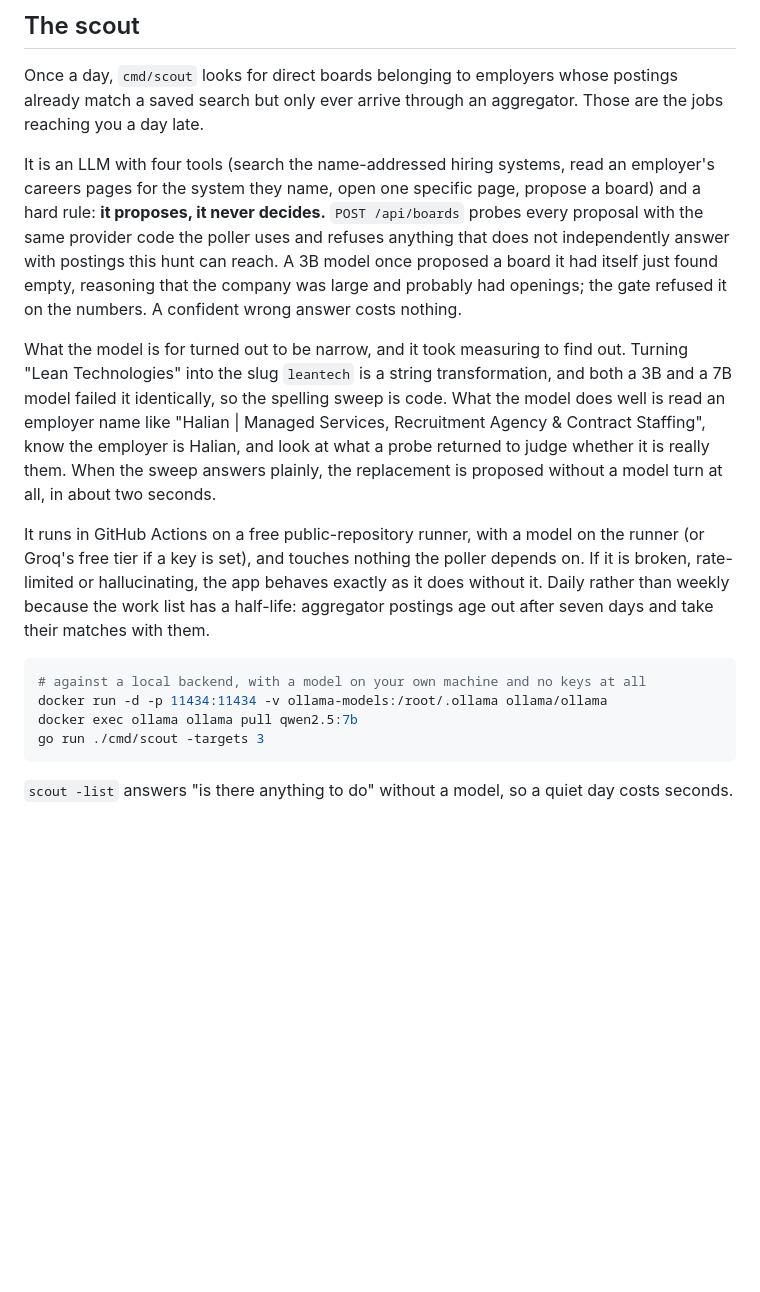
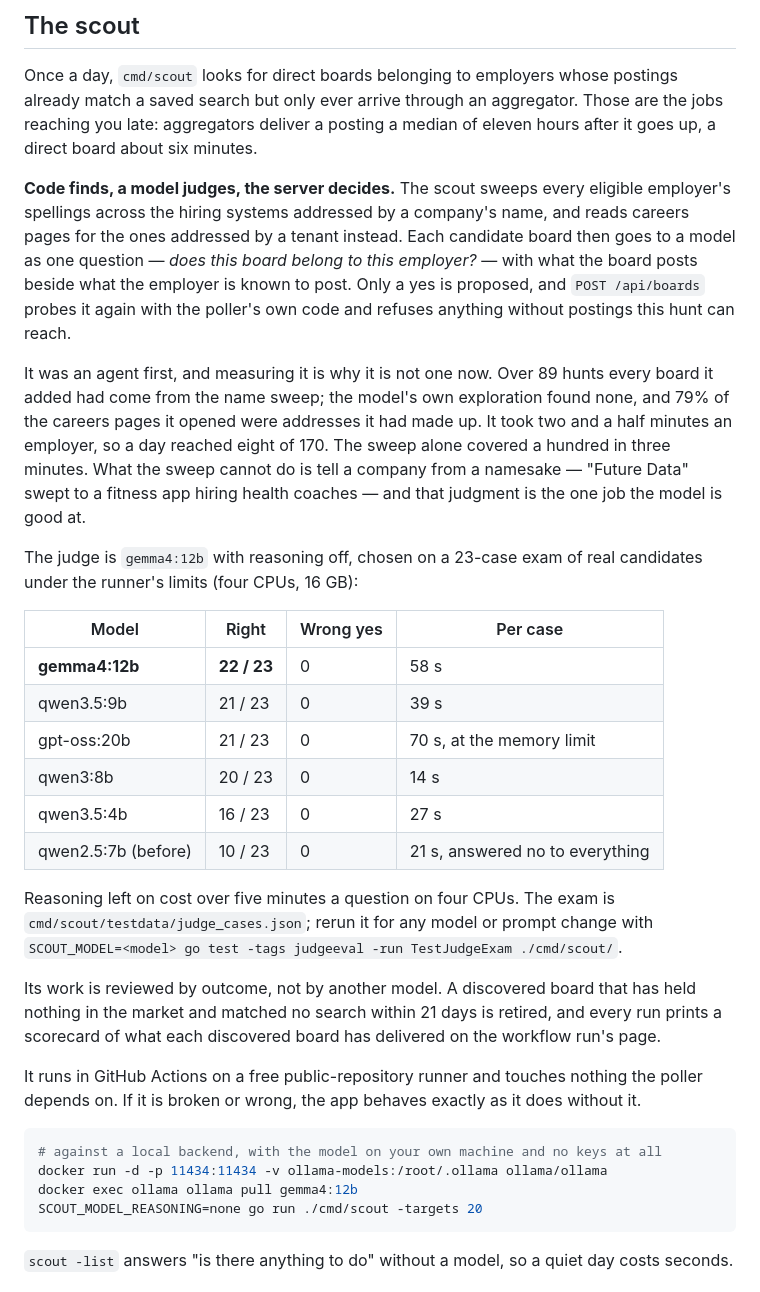
Before and after one commit to junaid51/job-pulse, a Markdown page: README.md, the part around the change. Drawn GitHub-style; blank space fills up the shorter version.

Commit message:
describe the scout as it now works, with the exam that chose its model

````diff
--- a/README.md
+++ b/README.md
@@ -83,38 +83,55 @@ poller that has fallen behind.
 
 Once a day, `cmd/scout` looks for direct boards belonging to employers whose
 postings already match a saved search but only ever arrive through an
-aggregator. Those are the jobs reaching you a day late.
+aggregator. Those are the jobs reaching you late: aggregators deliver a posting
+a median of eleven hours after it goes up, a direct board about six minutes.
 
-It is an LLM with four tools (search the name-addressed hiring systems, read
-an employer's careers pages for the system they name, open one specific page,
-propose a board) and a hard rule: **it proposes, it never decides.**
-`POST /api/boards` probes every proposal with the same provider code the poller
-uses and refuses anything that does not independently answer with postings
-this hunt can reach. A 3B model once proposed a board it had itself just found
-empty, reasoning that the company was large and probably had openings; the
-gate refused it on the numbers. A confident wrong answer costs nothing.
+**Code finds, a model judges, the server decides.** The scout sweeps every
+eligible employer's spellings across the hiring systems addressed by a company's
+name, and reads careers pages for the ones addressed by a tenant instead. Each
+candidate board then goes to a model as one question — *does this board belong
+to this employer?* — with what the board posts beside what the employer is known
+to post. Only a yes is proposed, and `POST /api/boards` probes it again with the
+poller's own code and refuses anything without postings this hunt can reach.
 
-What the model is for turned out to be narrow, and it took measuring to find
-out. Turning "Lean Technologies" into the slug `leantech` is a string
-transformation, and both a 3B and a 7B model failed it identically, so the
-spelling sweep is code. What the model does well is read an employer name like
-"Halian | Managed Services, Recruitment Agency & Contract Staffing", know the
-employer is Halian, and look at what a probe returned to judge whether it is
-really them. When the sweep answers plainly, the replacement is proposed
-without a model turn at all, in about two seconds.
+It was an agent first, and measuring it is why it is not one now. Over 89 hunts
+every board it added had come from the name sweep; the model's own exploration
+found none, and 79% of the careers pages it opened were addresses it had made
+up. It took two and a half minutes an employer, so a day reached eight of 170.
+The sweep alone covered a hundred in three minutes. What the sweep cannot do is
+tell a company from a namesake — "Future Data" swept to a fitness app hiring
+health coaches — and that judgment is the one job the model is good at.
 
-It runs in GitHub Actions on a free public-repository runner, with a model on
-the runner (or Groq's free tier if a key is set), and touches nothing the
-poller depends on. If it is broken, rate-limited or hallucinating, the app
-behaves exactly as it does without it. Daily rather than weekly because the
-work list has a half-life: aggregator postings age out after seven days and
-take their matches with them.
+The judge is `gemma4:12b` with reasoning off, chosen on a 23-case exam of real
+candidates under the runner's limits (four CPUs, 16 GB):
+
+| Model | Right | Wrong yes | Per case |
+|---|---|---|---|
+| **gemma4:12b** | **22 / 23** | 0 | 58 s |
+| qwen3.5:9b | 21 / 23 | 0 | 39 s |
+| gpt-oss:20b | 21 / 23 | 0 | 70 s, at the memory limit |
+| qwen3:8b | 20 / 23 | 0 | 14 s |
+| qwen3.5:4b | 16 / 23 | 0 | 27 s |
+| qwen2.5:7b (before) | 10 / 23 | 0 | 21 s, answered no to everything |
+
+Reasoning left on cost over five minutes a question on four CPUs. The exam is
+`cmd/scout/testdata/judge_cases.json`; rerun it for any model or prompt change
+with `SCOUT_MODEL=<model> go test -tags judgeeval -run TestJudgeExam ./cmd/scout/`.
+
+Its work is reviewed by outcome, not by another model. A discovered board that
+has held nothing in the market and matched no search within 21 days is retired,
+and every run prints a scorecard of what each discovered board has delivered on
+the workflow run's page.
+
+It runs in GitHub Actions on a free public-repository runner and touches
+nothing the poller depends on. If it is broken or wrong, the app behaves exactly
+as it does without it.
 
 ```bash
-# against a local backend, with a model on your own machine and no keys at all
+# against a local backend, with the model on your own machine and no keys at all
 docker run -d -p 11434:11434 -v ollama-models:/root/.ollama ollama/ollama
-docker exec ollama ollama pull qwen2.5:7b
-go run ./cmd/scout -targets 3
+docker exec ollama ollama pull gemma4:12b
+SCOUT_MODEL_REASONING=none go run ./cmd/scout -targets 20
 ```
 
 `scout -list` answers "is there anything to do" without a model, so a quiet
````
Also changed, not shown: ARCHITECTURE.md (+1 -1 lines).
